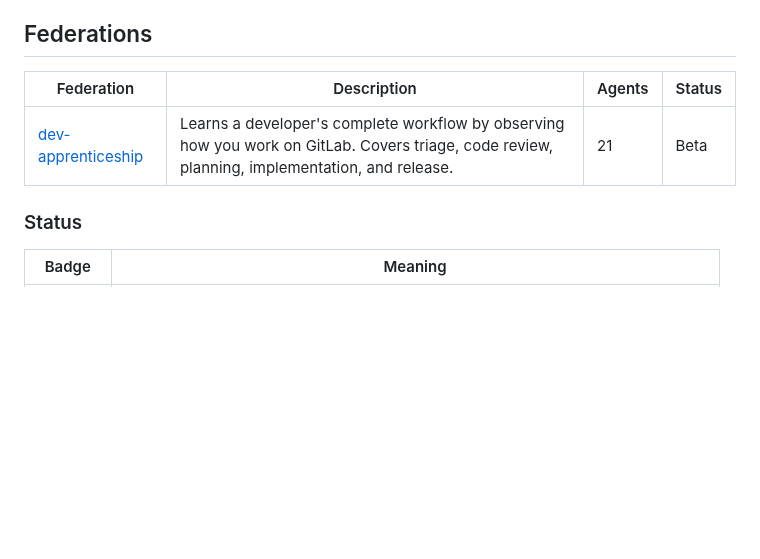
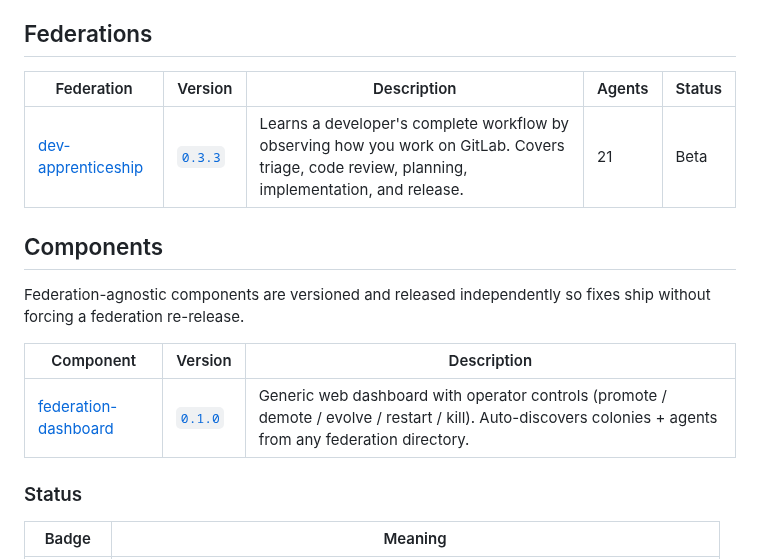
Before and after one commit to Replikanti/agentis-colonies, a Markdown page: README.md, the part around the change. Rendered like a GitHub page; blank space fills up the shorter version.

Commit message:
docs: add dashboard version badge + Components table across READMEs
- federation-dashboard/README.md: add version/component/status badges + version line at top
- top-level README.md: add Components table with federation-dashboard entry; add Version column to Federations table with tag link
- dev-apprenticeship/README.md: note that the dashboard is a separately-versioned standalone component recommending >= 0.1.0

Follows the v0.1.0 extraction (#252) so every README surfaces the standalone component's version alongside the federation it serves.

Co-Authored-By: Claude Opus 4.7 <noreply@anthropic.com>

```diff
--- a/README.md
+++ b/README.md
@@ -40,9 +40,17 @@ graph TD
 
 ## Federations
 
-| Federation | Description | Agents | Status |
-|------------|-------------|--------|--------|
-| [dev-apprenticeship](./dev-apprenticeship/) | Learns a developer's complete workflow by observing how you work on GitLab. Covers triage, code review, planning, implementation, and release. | 21 | Beta |
+| Federation | Version | Description | Agents | Status |
+|------------|---------|-------------|--------|--------|
+| [dev-apprenticeship](./dev-apprenticeship/) | [`0.3.3`](https://github.com/Replikanti/agentis-colonies/releases/tag/dev-apprenticeship-v0.3.3) | Learns a developer's complete workflow by observing how you work on GitLab. Covers triage, code review, planning, implementation, and release. | 21 | Beta |
+
+## Components
+
+Federation-agnostic components are versioned and released independently so fixes ship without forcing a federation re-release.
+
+| Component | Version | Description |
+|-----------|---------|-------------|
+| [federation-dashboard](./federation-dashboard/) | [`0.1.0`](https://github.com/Replikanti/agentis-colonies/releases/tag/federation-dashboard-v0.1.0) | Generic web dashboard with operator controls (promote / demote / evolve / restart / kill). Auto-discovers colonies + agents from any federation directory. |
 
 ### Status
 
```
Also changed, not shown: dev-apprenticeship/README.md (+2 -0 lines), federation-dashboard/README.md (+4 -0 lines).
